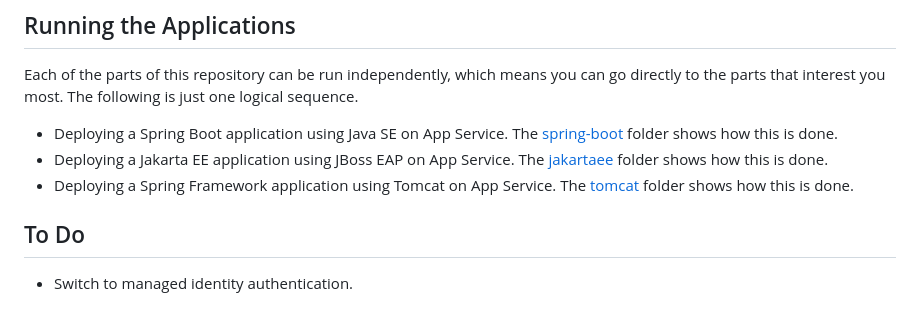
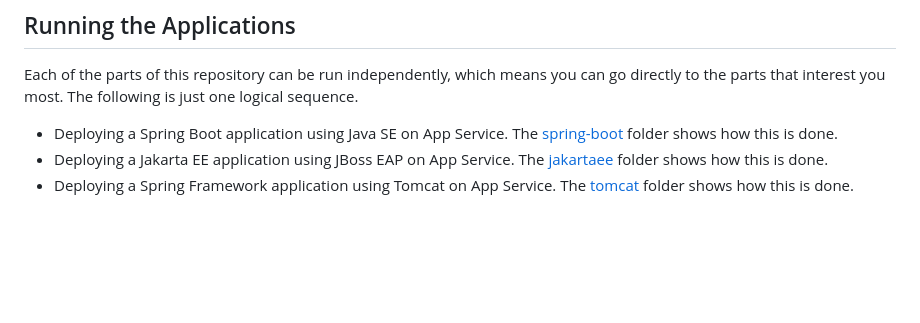
Before and after one commit to m-reza-rahman/java-on-app-service, a Markdown page: README.md, the part around the change. Drawn GitHub-style; blank space fills up the shorter version.

```diff
--- a/README.md
+++ b/README.md
@@ -38,6 +38,3 @@ following is just one logical sequence.
 * Deploying a Spring Boot application using Java SE on App Service. The [spring-boot](/spring-boot) folder shows how this is done.
 * Deploying a Jakarta EE application using JBoss EAP on App Service. The [jakartaee](/jakartaee) folder shows how this is done.
 * Deploying a Spring Framework application using Tomcat on App Service. The [tomcat](/tomcat) folder shows how this is done.
-
-## To Do
-* Switch to managed identity authentication.
```
